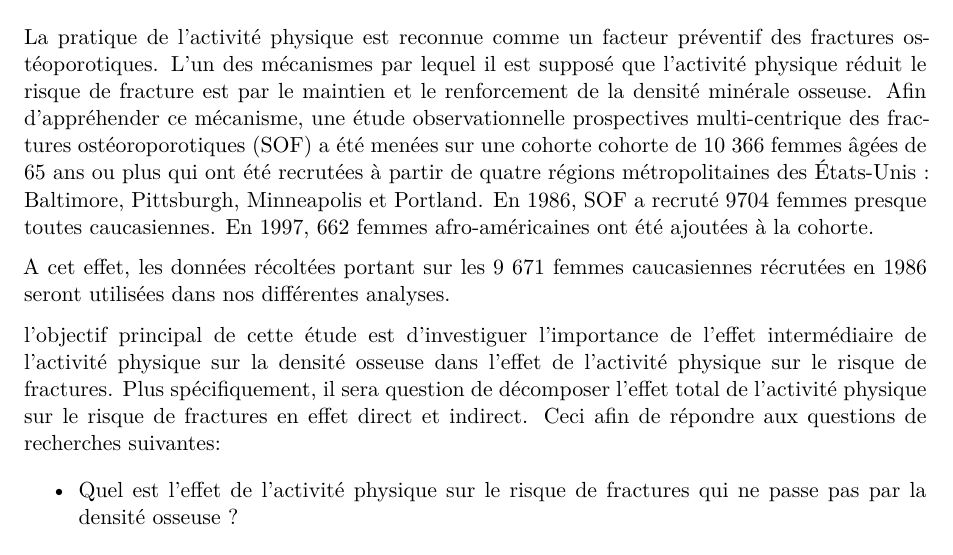
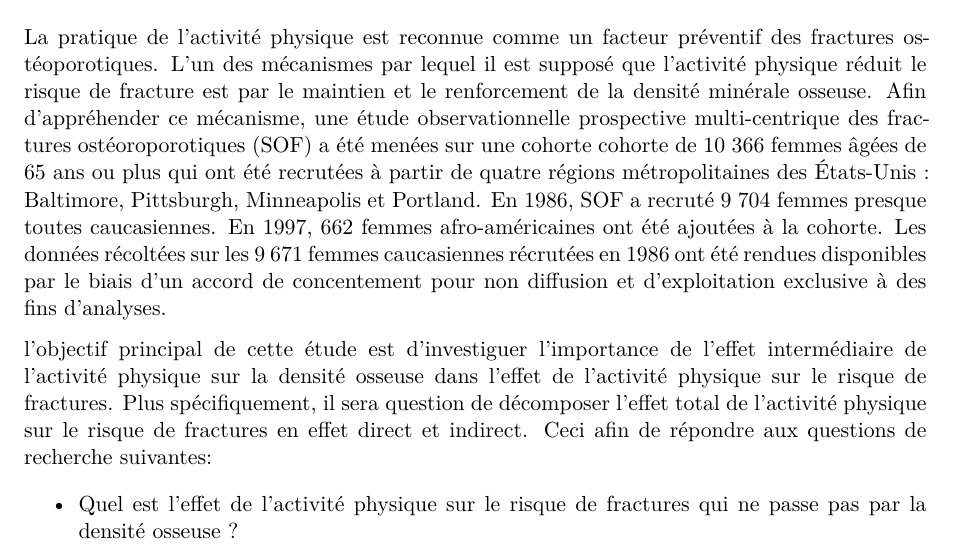
Before and after one commit to armel1993/Travaux-Pratique-1, a Quarto document (TravauxPratiqueGroup4.qmd): part of page 1 of 3, cut so that both start at the same text. Rendered offline with R 4.5, knitr and Pandoc in place of Quarto, then LaTeX, with nearby package versions; some code elsewhere in the file could not run offline.

Commit message:
Update TravauxPratiqueGroup4.qmd

```diff
--- a/TravauxPratiqueGroup4.qmd
+++ b/TravauxPratiqueGroup4.qmd
@@ -30,13 +30,9 @@ require(ExactMed) # Methode regression exacte de Samoilenko et Lefebvre
 
 # Introduction/objectifs
 
-La pratique de l’activité physique est reconnue comme un facteur préventif des fractures ostéoporotiques. L’un des mécanismes par lequel il est supposé que l’activité physique réduit le risque de fracture est par le maintien et le renforcement de la densité minérale osseuse. Afin d'appréhender ce mécanisme, une étude observationnelle prospectives multi-centrique des fractures ostéoroporotiques (SOF) a été menées sur une cohorte cohorte de 10 366 femmes âgées de 65 ans ou plus qui ont été recrutées à partir de
-quatre régions métropolitaines des États-Unis : Baltimore, Pittsburgh, Minneapolis et Portland. En 1986, SOF a recruté 9704 femmes presque toutes caucasiennes. En 1997, 662
-femmes afro-américaines ont été ajoutées à la cohorte.
+La pratique de l’activité physique est reconnue comme un facteur préventif des fractures ostéoporotiques. L’un des mécanismes par lequel il est supposé que l’activité physique réduit le risque de fracture est par le maintien et le renforcement de la densité minérale osseuse. Afin d'appréhender ce mécanisme, une étude observationnelle prospective multi-centrique des fractures ostéoroporotiques (SOF) a été menées sur une cohorte cohorte de 10 366 femmes âgées de 65 ans ou plus qui ont été recrutées à partir de quatre régions métropolitaines des États-Unis : Baltimore, Pittsburgh, Minneapolis et Portland. En 1986, SOF a recruté 9 704 femmes presque toutes caucasiennes. En 1997, 662 femmes afro-américaines ont été ajoutées à la cohorte. Les données récoltées sur les 9 671 femmes caucasiennes récrutées en 1986 ont été rendues disponibles  par le biais d'un accord de concentement pour non diffusion et d'exploitation exclusive à des fins d'analyses.
 
-A cet effet, les données récoltées portant sur les 9 671 femmes caucasiennes récrutées en 1986 seront utilisées dans nos différentes analyses.
-
-l'objectif principal de cette étude est d’investiguer l’importance de l’effet intermédiaire de l’activité physique sur la densité osseuse dans l’effet de l’activité physique sur le risque de fractures. Plus spécifiquement, il sera question de décomposer l'effet total de l'activité physique sur le risque de fractures en effet direct et indirect. Ceci afin de répondre aux questions de recherches suivantes:
+l'objectif principal de cette étude est d’investiguer l’importance de l’effet intermédiaire de l’activité physique sur la densité osseuse dans l’effet de l’activité physique sur le risque de fractures. Plus spécifiquement, il sera question de décomposer l'effet total de l'activité physique sur le risque de fractures en effet direct et indirect. Ceci afin de répondre aux questions de recherche suivantes:
 
 \begin{itemize}
 
```
